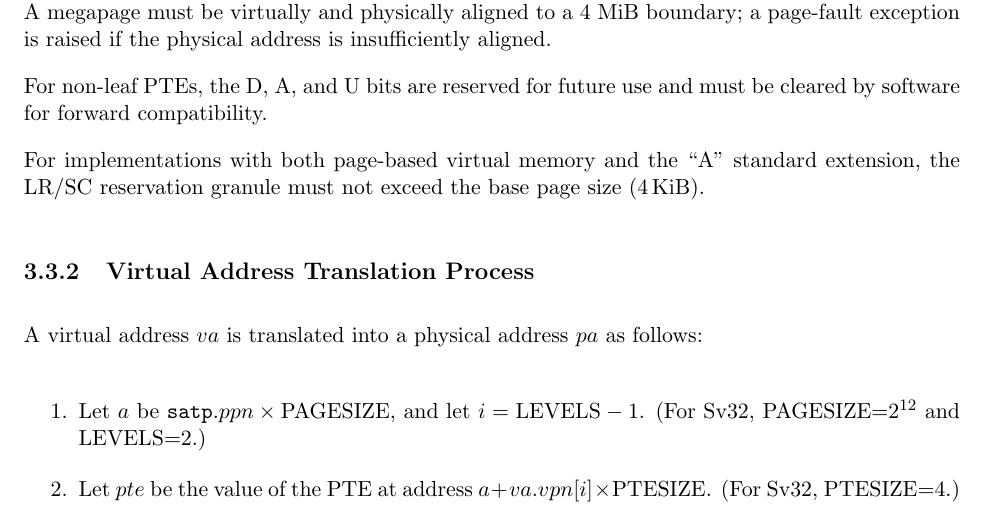
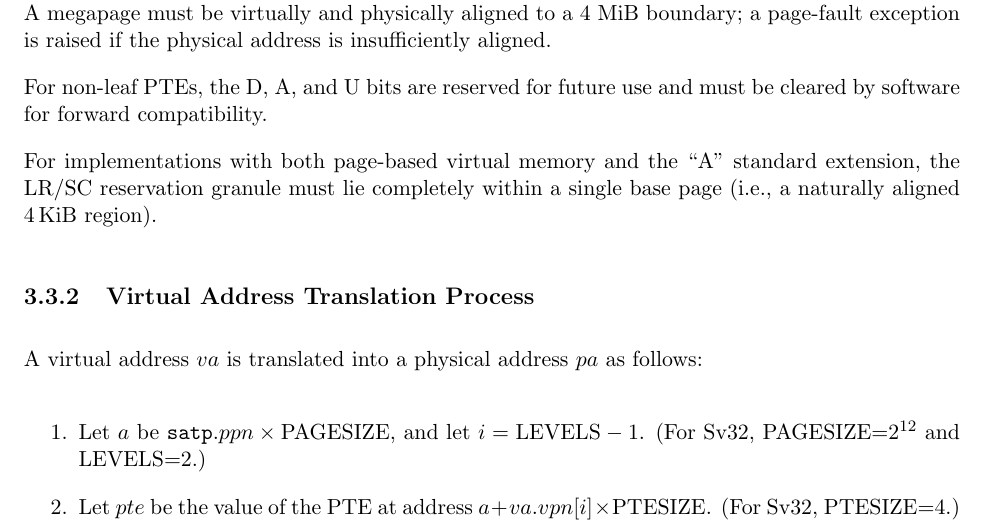
Before and after one commit to riscv/riscv-isa-manual, a LaTeX thesis (src/riscv-privileged.tex, which reads src/supervisor.tex): part of page 84 of 113, cut so that both start at the same text. Compiled offline with pdfLaTeX.

Commit message:
Clarify that LR/SC reservation granule mustn't cross page boundaries

```diff
--- a/src/supervisor.tex
+++ b/src/supervisor.tex
@@ -1363,9 +1363,9 @@ if the physical address is insufficiently aligned.
 For non-leaf PTEs, the D, A, and U bits are reserved for future use and
 must be cleared by software for forward compatibility.
 
-For implementations with both page-based virtual memory and the ``A''
-standard extension, the LR/SC reservation granule must not exceed the
-base page size (\wunits{4}{KiB}).
+For implementations with both page-based virtual memory and the ``A'' standard
+extension, the LR/SC reservation granule must lie completely within a single
+base page (i.e., a naturally aligned \wunits{4}{KiB} region).
 
 \subsection{Virtual Address Translation Process}
 \label{sv32algorithm}
```
